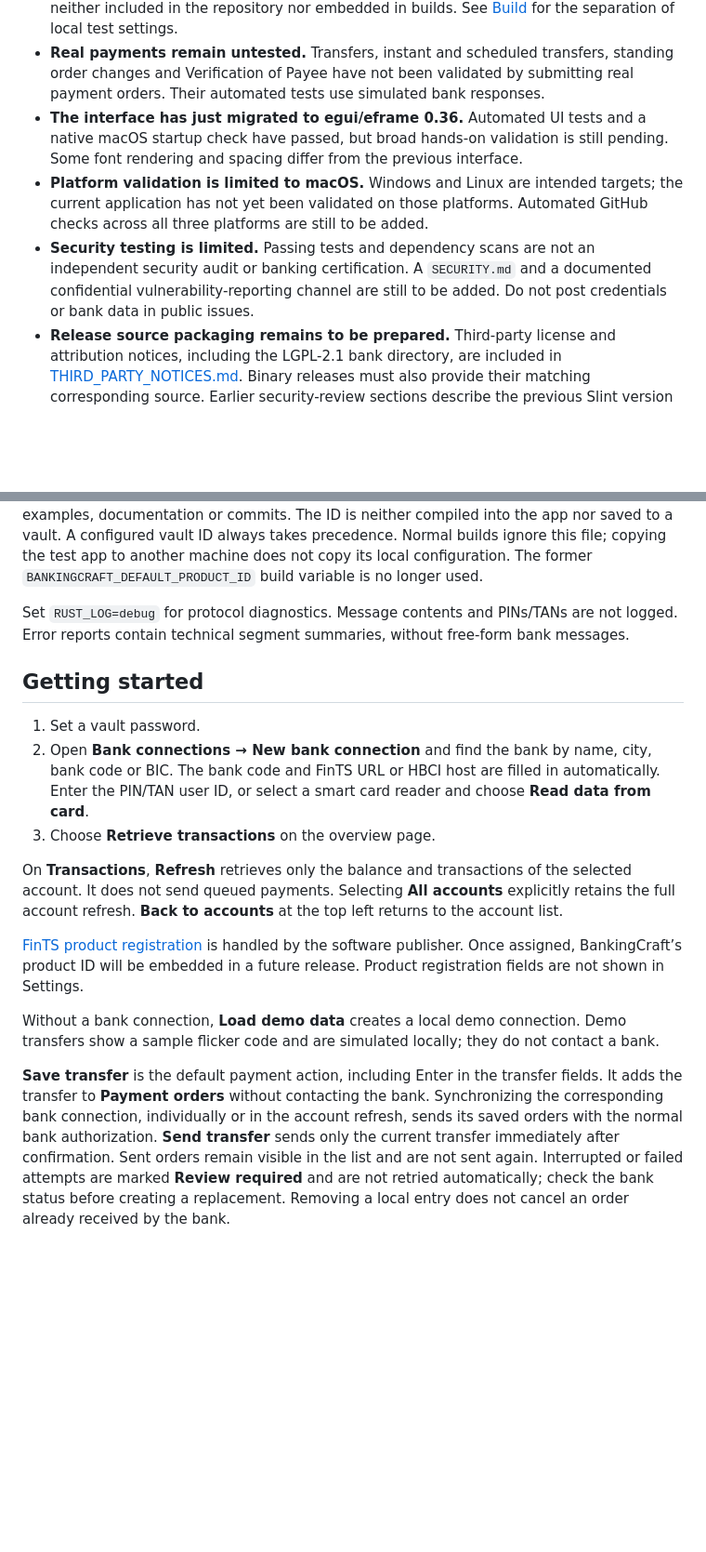
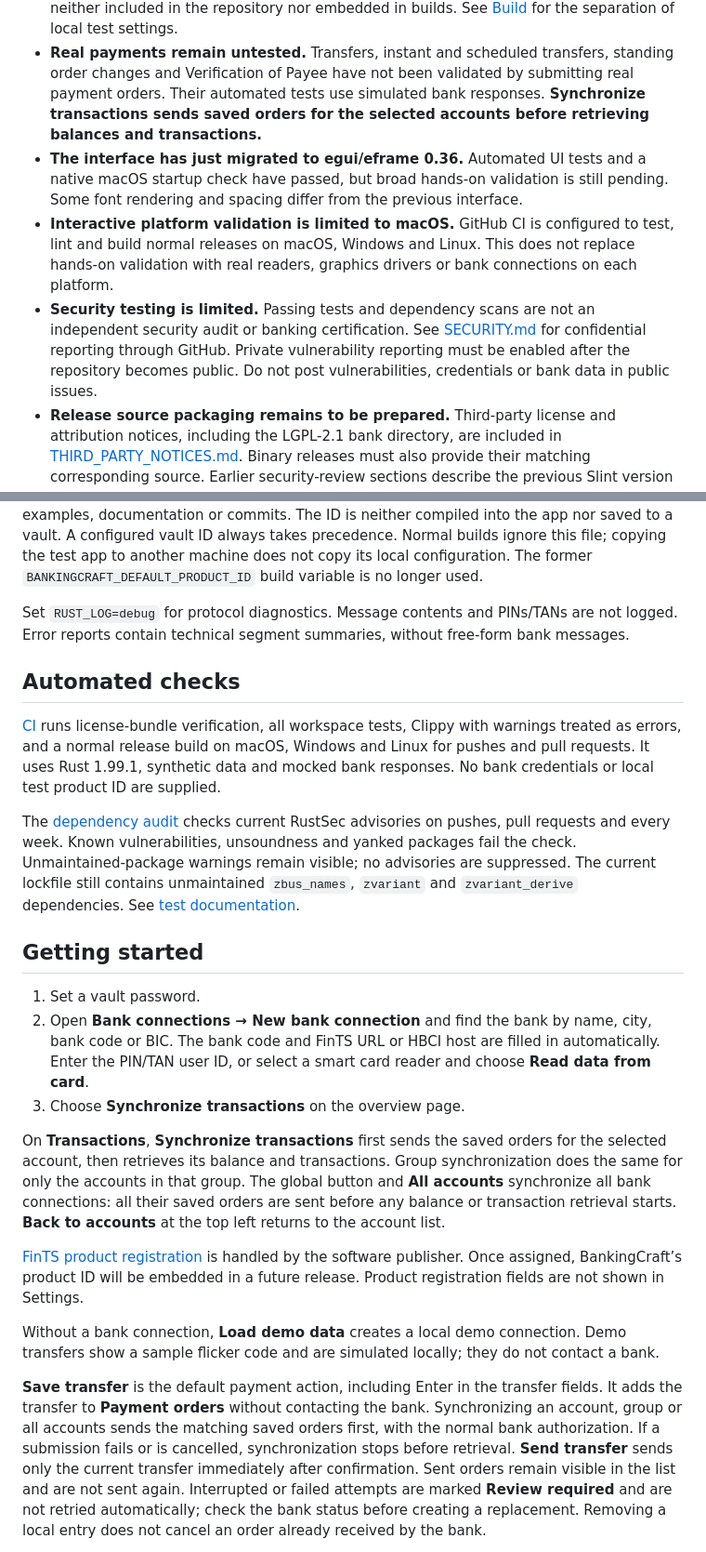
Before and after one commit to SvenCarstensen/BankingCraft, a Markdown page: README.md, 2 parts joined by grey strips. Shown at 93% size. GitHub-like rendering; blank space fills up the shorter version.

Commit message:
Send queued orders before synchronization and add alpha checks

```diff
--- a/README.md
+++ b/README.md
@@ -37,17 +37,18 @@ offline test coverage. **This does not expand the live-tested bank list above.**
   repository nor embedded in builds. See [Build](#build) for the separation of local test settings.
 - **Real payments remain untested.** Transfers, instant and scheduled transfers, standing order
   changes and Verification of Payee have not been validated by submitting real payment orders.
-  Their automated tests use simulated bank responses.
+  Their automated tests use simulated bank responses. **Synchronize transactions sends saved
+  orders for the selected accounts before retrieving balances and transactions.**
 - **The interface has just migrated to egui/eframe 0.36.** Automated UI tests and a native macOS
   startup check have passed, but broad hands-on validation is still pending. Some font rendering
   and spacing differ from the previous interface.
-- **Platform validation is limited to macOS.** Windows and Linux are intended targets; the
-  current application has not yet been validated on those platforms. Automated GitHub checks
-  across all three platforms are still to be added.
+- **Interactive platform validation is limited to macOS.** GitHub CI is configured to test, lint
+  and build normal releases on macOS, Windows and Linux. This does not replace hands-on
+  validation with real readers, graphics drivers or bank connections on each platform.
 - **Security testing is limited.** Passing tests and dependency scans are not an independent
-  security audit or banking certification. A `SECURITY.md` and a documented confidential
-  vulnerability-reporting channel are still to be added. Do not post credentials or bank data
-  in public issues.
+  security audit or banking certification. See [SECURITY.md](SECURITY.md) for confidential
+  reporting through GitHub. Private vulnerability reporting must be enabled after the repository
+  becomes public. Do not post vulnerabilities, credentials or bank data in public issues.
 - **Release source packaging remains to be prepared.** Third-party license and attribution
   notices, including the LGPL-2.1 bank directory, are included in
   [THIRD_PARTY_NOTICES.md](THIRD_PARTY_NOTICES.md). Binary releases must also provide their
@@ -194,17 +195,32 @@ The former `BANKINGCRAFT_DEFAULT_PRODUCT_ID` build variable is no longer used.
 Set `RUST_LOG=debug` for protocol diagnostics. Message contents and PINs/TANs are not logged.
 Error reports contain technical segment summaries, without free-form bank messages.
 
+## Automated checks
+
+[CI](https://github.com/SvenCarstensen/BankingCraft/actions/workflows/ci.yml) runs license-bundle
+verification, all workspace tests, Clippy with warnings treated as errors, and a normal release
+build on macOS, Windows and Linux for pushes and pull requests. It uses Rust 1.99.1, synthetic
+data and mocked bank responses. No bank credentials or local test product ID are supplied.
+
+The [dependency audit](https://github.com/SvenCarstensen/BankingCraft/actions/workflows/dependencies.yml)
+checks current RustSec advisories on pushes, pull requests and every week. Known vulnerabilities,
+unsoundness and yanked packages fail the check. Unmaintained-package warnings remain visible;
+no advisories are suppressed. The current lockfile still contains unmaintained `zbus_names`,
+`zvariant` and `zvariant_derive` dependencies. See [test documentation](docs/testing.md).
+
 ## Getting started
 
 1. Set a vault password.
 2. Open **Bank connections → New bank connection** and find the bank by name, city,
    bank code or BIC. The bank code and FinTS URL or HBCI host are filled in automatically.
    Enter the PIN/TAN user ID, or select a smart card reader and choose **Read data from card**.
-3. Choose **Retrieve transactions** on the overview page.
+3. Choose **Synchronize transactions** on the overview page.
 
-On **Transactions**, **Refresh** retrieves only the balance and transactions of the selected
-account. It does not send queued payments. Selecting **All accounts** explicitly retains the
-full account refresh. **Back to accounts** at the top left returns to the account list.
+On **Transactions**, **Synchronize transactions** first sends the saved orders for the selected
+account, then retrieves its balance and transactions. Group synchronization does the same for
+only the accounts in that group. The global button and **All accounts** synchronize all bank
+connections: all their saved orders are sent before any balance or transaction retrieval starts.
+**Back to accounts** at the top left returns to the account list.
 
 [FinTS product registration](https://www.fints.org/de/hersteller/produktregistrierung) is handled
 by the software publisher. Once assigned, BankingCraft’s product ID will be embedded in a future
@@ -214,9 +230,9 @@ Without a bank connection, **Load demo data** creates a local demo connection. D
 show a sample flicker code and are simulated locally; they do not contact a bank.
 
 **Save transfer** is the default payment action, including Enter in the transfer fields. It adds
-the transfer to **Payment orders** without contacting the bank. Synchronizing the corresponding
-bank connection, individually or in the account refresh, sends its saved orders with the normal
-bank authorization. **Send transfer** sends only the current transfer immediately after confirmation.
+the transfer to **Payment orders** without contacting the bank. Synchronizing an
+account, group or all accounts sends the matching saved orders first, with the normal
+bank authorization. If a submission fails or is cancelled, synchronization stops before retrieval. **Send transfer** sends only the current transfer immediately after confirmation.
 Sent orders remain visible in the list and are not sent again. Interrupted or failed attempts are
 marked **Review required** and are not retried automatically; check the bank status before creating
 a replacement. Removing a local entry does not cancel an order already received by the bank.
```
Also changed, not shown: other parts of README.md (+1 -1 lines), SECURITY.md (added, +53 -0 lines), docs/testing.md (+21 -4 lines), docs/screenshots/accounts.png, docs/screenshots/overview.png, docs/screenshots/transactions.png, docs/screenshots/transfer.png, 10 other files.
